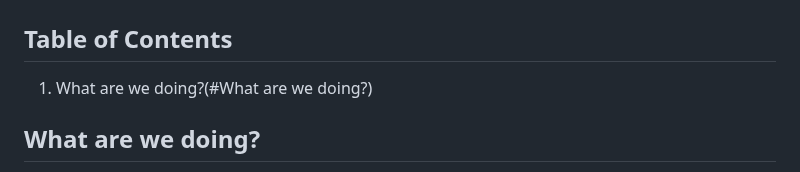
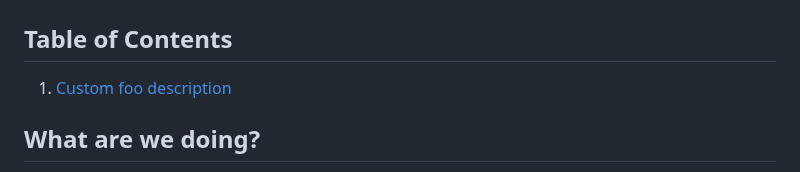
Before and after one commit to shanect7/video-game-tittle-screen-design, a Markdown page: README.md, the part around the change. GitHub-like rendering.

```diff
--- a/README.md
+++ b/README.md
@@ -1,7 +1,7 @@
 # Video Game Title Screen
 
 ## Table of Contents
-1. What are we doing?(#What are we doing?)
+1. [Custom foo description](#foo)
 
 ## What are we doing?
 
```
